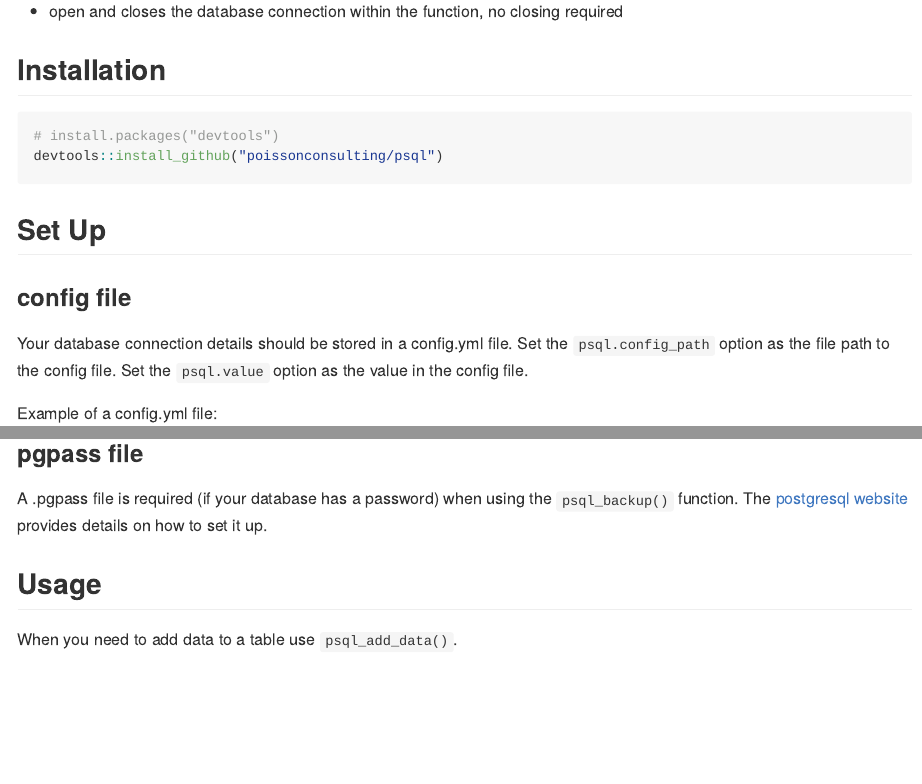
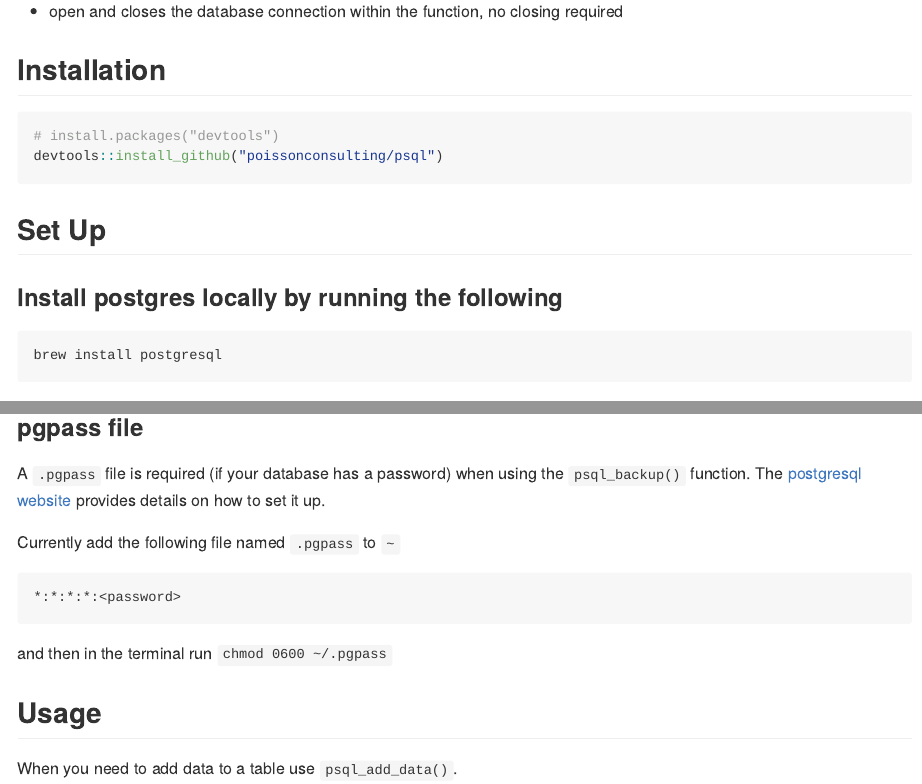
Before and after one commit to poissonconsulting/psql, an R Markdown document (README.Rmd): the page in a window 1100 px wide, from 220 px down, and a second part further down, joined at a grey line. The pictures show the output file README.md that the author committed with the source, drawn offline in the style of GitHub; badge pictures from the web are left out.

Commit message:
update readme

````diff
--- a/README.Rmd
+++ b/README.Rmd
@@ -24,6 +24,12 @@ devtools::install_github("poissonconsulting/psql")
 
 ## Set Up
 
+### Install postgres locally by running the following
+
+```
+brew install postgresql
+```
+
 ### config file
 
 Your database connection details should be stored in a config.yml file.
@@ -43,8 +49,14 @@ default:
 
 ### pgpass file
 
-A .pgpass file is required (if your database has a password) when using the `psql_backup()` function.
+A `.pgpass` file is required (if your database has a password) when using the `psql_backup()` function.
 The [postgresql website](https://www.postgresql.org/docs/current/libpq-pgpass.html) provides details on how to set it up.
+
+Currently add the following file named `.pgpass` to `~`
+```
+*:*:*:*:<password>
+```
+and then in the terminal run `chmod 0600 ~/.pgpass`
 
 ## Usage
 
````
Also changed, not shown: README.md.
